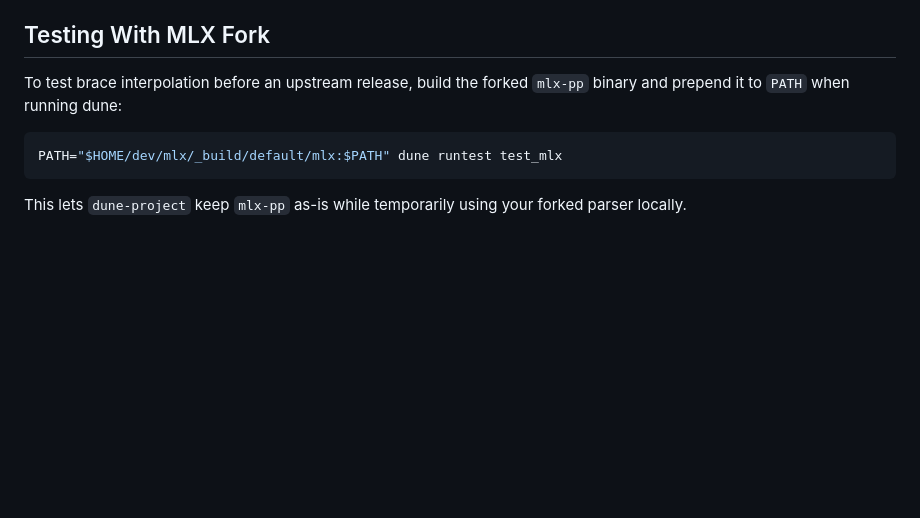
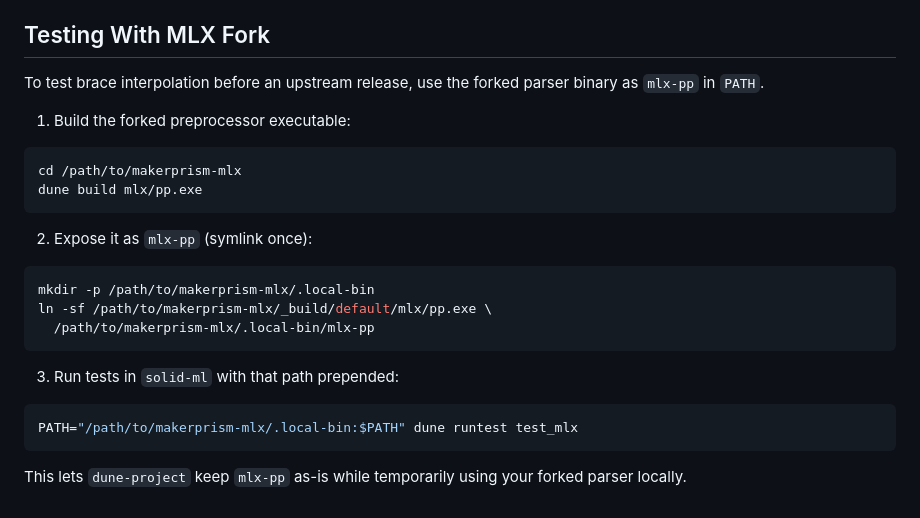
Before and after one commit to makerprism/solid-ml, a Markdown page: docs/guide-mlx.md, the part around the change. Drawn GitHub-style; blank space fills up the shorter version.

Commit message:
docs: fix mlx fork PATH override instructions

````diff
--- a/docs/guide-mlx.md
+++ b/docs/guide-mlx.md
@@ -144,11 +144,28 @@ released and consumed here, use `(expr)` in child position in this repository.
 
 ## Testing With MLX Fork
 
-To test brace interpolation before an upstream release, build the forked `mlx-pp`
-binary and prepend it to `PATH` when running dune:
+To test brace interpolation before an upstream release, use the forked parser
+binary as `mlx-pp` in `PATH`.
+
+1) Build the forked preprocessor executable:
 
 ```bash
-PATH="$HOME/dev/mlx/_build/default/mlx:$PATH" dune runtest test_mlx
+cd /path/to/makerprism-mlx
+dune build mlx/pp.exe
+```
+
+2) Expose it as `mlx-pp` (symlink once):
+
+```bash
+mkdir -p /path/to/makerprism-mlx/.local-bin
+ln -sf /path/to/makerprism-mlx/_build/default/mlx/pp.exe \
+  /path/to/makerprism-mlx/.local-bin/mlx-pp
+```
+
+3) Run tests in `solid-ml` with that path prepended:
+
+```bash
+PATH="/path/to/makerprism-mlx/.local-bin:$PATH" dune runtest test_mlx
 ```
 
 This lets `dune-project` keep `mlx-pp` as-is while temporarily using your forked
````
